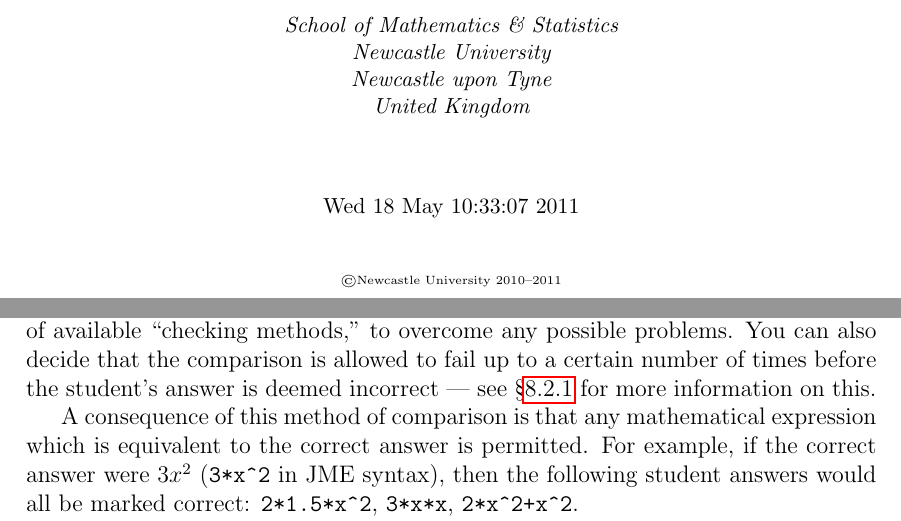
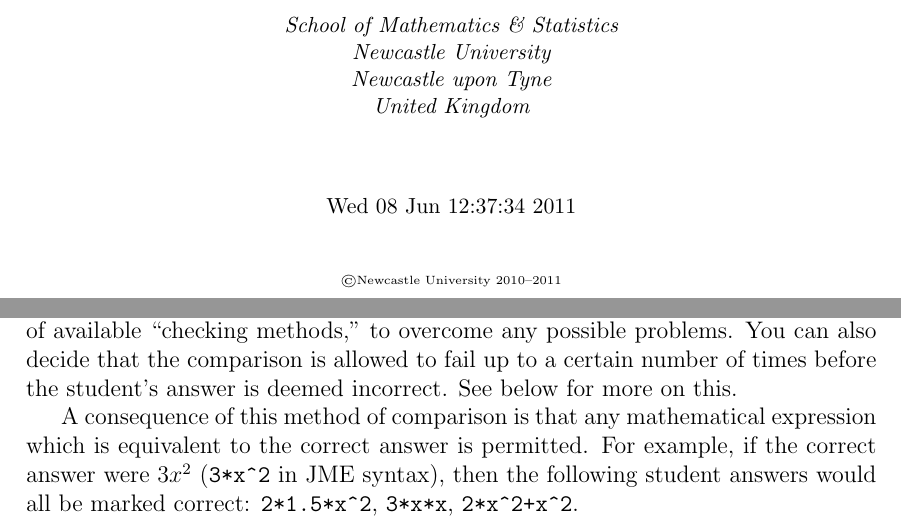
Before and after one commit to numbas/Numbas, a LaTeX document (doc/manual-source/manual.tex, which reads doc/manual-source/questionparts.tex): two parts of pages 1 and 37 of 56, joined at a grey line, cut so that both start at the same text. Compiled offline with pdfLaTeX.

Commit message:
Docs: fixed recursive reference in Question Parts
This happened because the reference was pointing at a \subsubsection{}
which has no number.

```diff
--- a/doc/manual-source/manual.tex
+++ b/doc/manual-source/manual.tex
@@ -22,7 +22,7 @@
 
   \manualtitle{fig/numbas-logo}
               {Christian Perfect, Bill Foster, Anthony Youd}
-              {\small{Wed 18 May 10:33:07 2011}}
+              {\small{Wed 08 Jun 12:37:34 2011}}
 
 %%%%%%%%%%%% START OF DOCUMENT CONTENT %%%%%%%%%%%%%%%%
 
--- a/doc/manual-source/questionparts.tex
+++ b/doc/manual-source/questionparts.tex
@@ -214,9 +214,9 @@
 
   Because evaluation in this way can lead to rounding errors, there are a
   number of available ``checking methods,'' to overcome any possible problems.
-  You can also decide that the comparison is allowed to fail up to a certain number
-  of times before the student's answer is deemed incorrect --- see
-  \S\ref{sec:accuracy} for more information on this.
+  You can also decide that the comparison is allowed to fail up to a certain
+  number of times before the student's answer is deemed incorrect.  See below
+  for more on this.
 
   A consequence of this method of comparison is that any mathematical
   expression which is equivalent to the correct answer is permitted.  For
```
Also changed, not shown: doc/manual.pdf.
